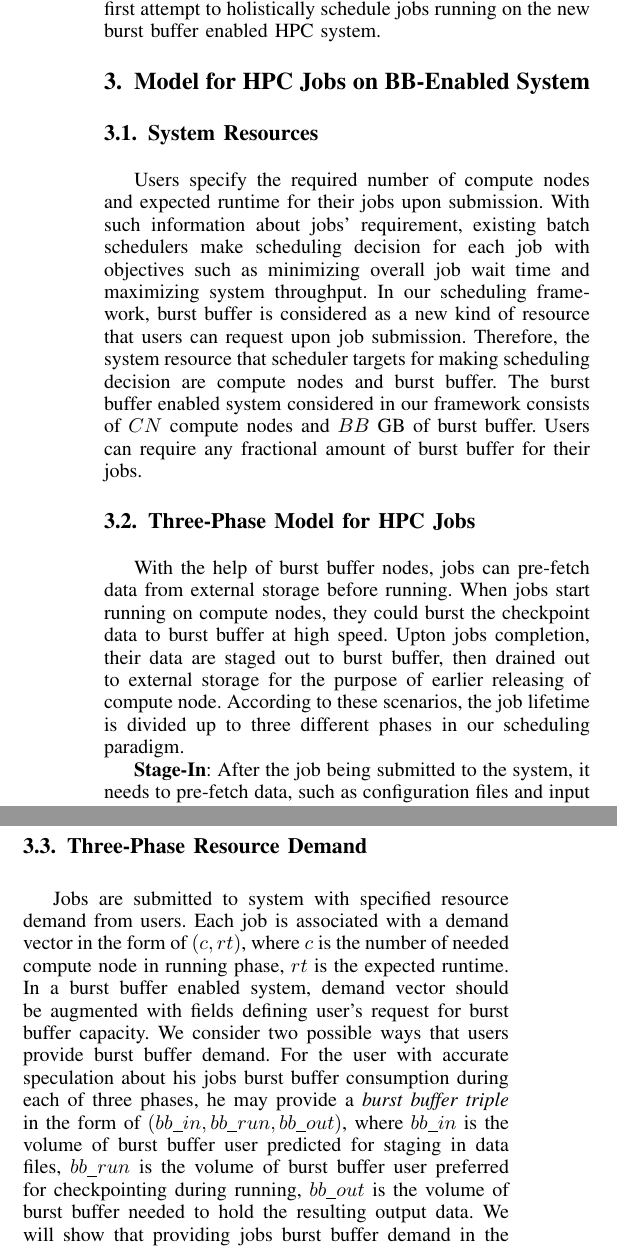
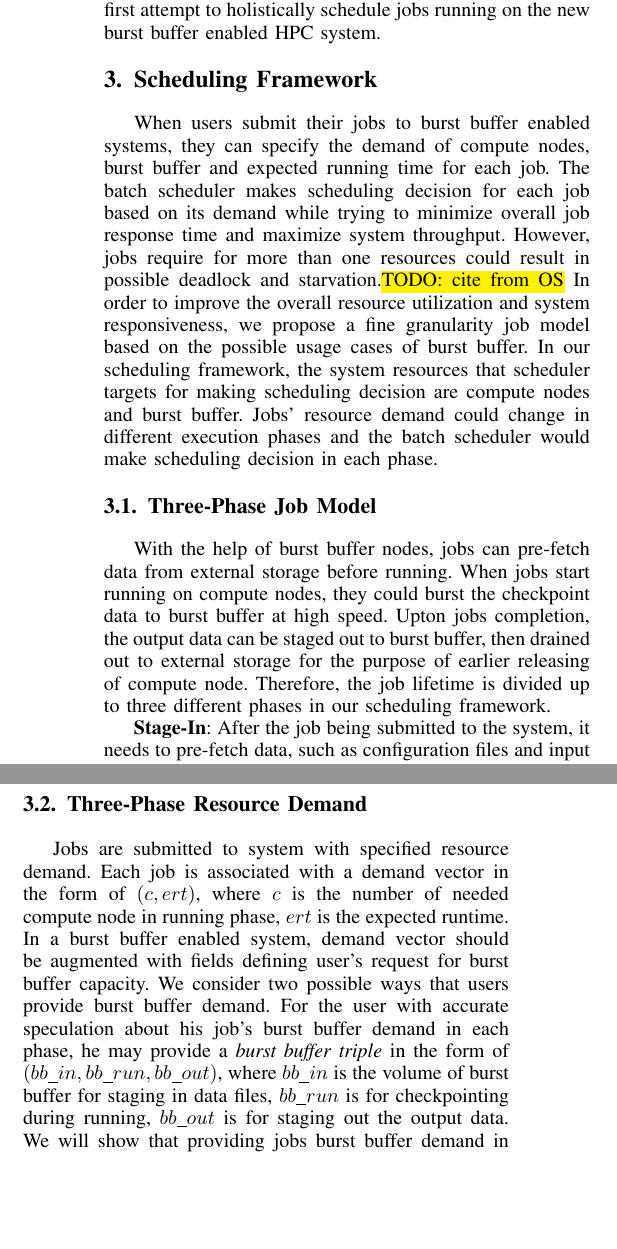
Before and after one commit to littlepretty/Cluster2016, a LaTeX paper (bbscheduler.tex, which reads model.tex): two parts of the columns of page 3 of 11, joined at a grey line, cut so that both start at the same text, the shorter picture padded with empty space. Compiled offline with pdfLaTeX; a missing font is replaced by an installed copy or a similar font; a LaTeX package or settings file that is missing is left out.

Commit message:
pass on section 3

```diff
--- a/model.tex
+++ b/model.tex
@@ -1,29 +1,32 @@
-\section{Model for HPC Jobs on BB-Enabled System}
+\section{Scheduling Framework}
 \label{Sec:Model}
 
-\subsection{System Resources}
-% The system contains resources like compute nodes, main memory, burst buffer,
-% IO nodes and external storage.
-% In most system architecture, compute nodes are coupled with main memory.
-% Since storage capacity at most time is sufficient, we assume IO nodes are always available.
-% The schedule targets are compute node and burst buffer:
-% a system with $CN$ compute nodes and $BB$ GB of burst buffer.
-% BB are able to be shared by applications with any fractional amount.
+% % \subsection{System Resources}
+% % The system contains resources like compute nodes, main memory, burst buffer,
+% % IO nodes and external storage.
+% % In most system architecture, compute nodes are coupled with main memory.
+% % Since storage capacity at most time is sufficient, we assume IO nodes are always available.
+% % The schedule targets are compute node and burst buffer:
+% % a system with $CN$ compute nodes and $BB$ GB of burst buffer.
+% % BB are able to be shared by applications with any fractional amount.
 
 %============XY==========
-Users specify the required number of compute nodes and expected runtime for their jobs upon submission.
-With such information about jobs' requirement,
-existing batch schedulers make scheduling decision for each job with objectives
-such as minimizing overall job wait time and maximizing system throughput.
+
+When users submit their jobs to burst buffer enabled systems, they can specify the
+demand of compute nodes, burst buffer and expected running time for each job.
+The batch scheduler makes scheduling decision for each job based on its demand while trying to
+minimize overall job response time and maximize system throughput.
+However, jobs require for more than one resources could result in possible deadlock and starvation.\TODO{cite from OS}
+In order to improve the overall resource utilization and system responsiveness, we propose
+a fine granularity job model based on the possible usage cases of burst buffer.
 In our scheduling framework,
-burst buffer is considered as a new kind of resource that users can request upon job submission.
-Therefore, the system resource that scheduler targets for making scheduling decision are
+the system resources that scheduler targets for making scheduling decision are
 compute nodes and burst buffer.
-The burst buffer enabled system considered in our framework consists of
-$CN$ compute nodes and $BB$ GB of burst buffer.
-Users can require any fractional amount of burst buffer for their jobs.
+Jobs' resource demand could change in different execution phases and the batch scheduler
+would make scheduling decision in each phase.
 
-\subsection{Three-Phase Model for HPC Jobs}
+
+\subsection{Three-Phase Job Model}
 % Users request the system to run their applications as jobs.
 % We define $J = (job_1, job_2, \ldots, job_n)$ to be the set of all unfinished jobs in the system.
 % To fully utilizing burst buffer, we divide jobs into 3 different phases.
@@ -54,10 +57,10 @@ With the help of burst buffer nodes,
 jobs can pre-fetch data from external storage before running.
 When jobs start running on compute nodes,
 they could burst the checkpoint data to burst buffer at high speed.
-Upton jobs completion, their data are staged out to burst buffer,
+Upton jobs completion, the output data can be staged out to burst buffer,
 then drained out to external storage for the purpose of earlier releasing of compute node.
-According to these scenarios,
-the job lifetime is divided up to three different phases in our scheduling paradigm.
+Therefore,
+the job lifetime is divided up to three different phases in our scheduling framework.
 
 \textbf{Stage-In}: After the job being submitted to the system,
          it needs to pre-fetch data, such as configuration files and input data,
@@ -108,18 +111,18 @@ compute nodes are only required during the \textit{running} phase.
 % \textit{1-phase modeled jobs} thereafter.
 
 %=========XY===============
-Jobs are submitted to system with specified resource demand from users.
-Each job is associated with a demand vector in the form of $(c, rt)$,
+Jobs are submitted to system with specified resource demand.
+Each job is associated with a demand vector in the form of $(c, ert)$,
 where $c$ is the number of needed compute node in running phase,
-$rt$ is the expected runtime.
+$ert$ is the expected runtime.
 In a burst buffer enabled system, demand vector should be augmented
 with fields defining user's request for burst buffer capacity.
 We consider two possible ways that users provide burst buffer demand.
-For the user with accurate speculation about his jobs burst buffer consumption during each of three phases,
+For the user with accurate speculation about his job's burst buffer demand in each phase,
 he may provide a \textit{burst buffer triple} in the form of $(bb\_in, bb\_run, bb\_out)$,
-where $bb\_in$ is the volume of burst buffer user predicted for staging in data files,
-$bb\_run$ is the volume of burst buffer user preferred for checkpointing during running,
-$bb\_out$ is the volume of burst buffer needed to hold the resulting output data.
+where $bb\_in$ is the volume of burst buffer for staging in data files,
+$bb\_run$ is for checkpointing during running,
+$bb\_out$ is for staging out the output data.
 % A job that providing demand vector augmented with
 % burst buffer triple is called a \textit{3-phase modeled job}.
 We will show that providing jobs burst buffer demand in the form of \textit{burst buffer triple}
```
Also changed, not shown: model.tex (10 more changed lines).
